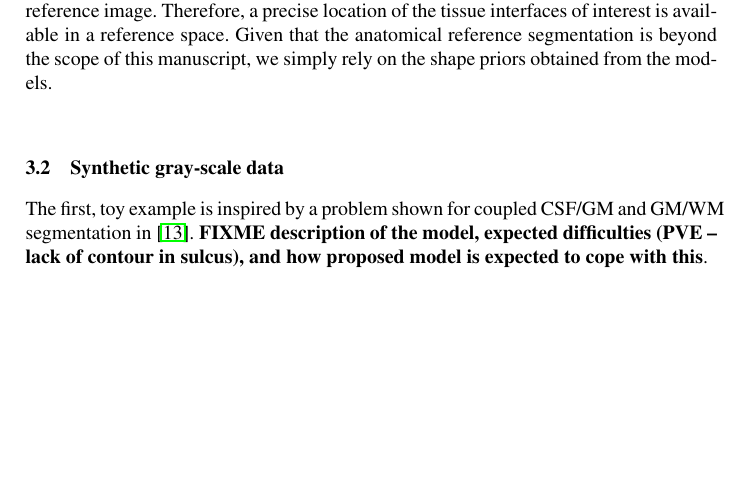
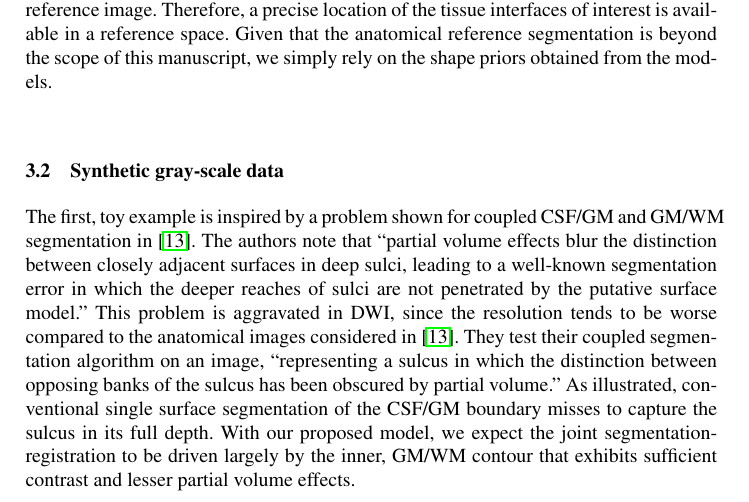
Before and after one commit to oesteban/RegSeg-NeuroImage2016, a LaTeX paper (2013-IPMI/Latex/00-Main.tex, which reads 2013-IPMI/Latex/045-Experiments.tex): part of page 4 of 8, cut so that both start at the same text, the shorter picture padded with empty space. Compiled offline with pdfLaTeX.

Commit message:
working on model description

```diff
--- a/2013-IPMI/Latex/045-Experiments.tex
+++ b/2013-IPMI/Latex/045-Experiments.tex
@@ -12,7 +12,7 @@ of interest is available in a reference space. Given that the anatomical referen
 %
 \subsection{Synthetic gray-scale data}
 %
-The first, toy example is inspired by a problem shown for coupled CSF/GM and GM/WM segmentation in \cite{MacDonald2000}. \textbf{FIXME description of the model, expected difficulties (PVE -- lack of contour in sulcus), and how proposed model is expected to cope with this}.
+The first, toy example is inspired by a problem shown for coupled CSF/GM and GM/WM segmentation in \cite{MacDonald2000}. The authors note that ``partial volume effects blur the distinction between closely adjacent surfaces in deep sulci, leading to a well-known segmentation error in which the deeper reaches of sulci are not penetrated by the putative surface model.'' This problem is aggravated in DWI, since the resolution tends to be worse compared to the anatomical images considered in \cite{MacDonald2000}. They test their coupled segmentation algorithm on an image, ``representing a sulcus in which the distinction between opposing banks of the sulcus has been obscured by partial volume.''  As illustrated, conventional single surface segmentation of the CSF/GM boundary misses to capture the sulcus in its full depth. With our proposed model, we expect the joint segmentation-registration to be driven largely by the inner, GM/WM contour that exhibits sufficient contrast and lesser partial volume effects.
 
 %
 \subsection{Simulated diffusion data}
```
